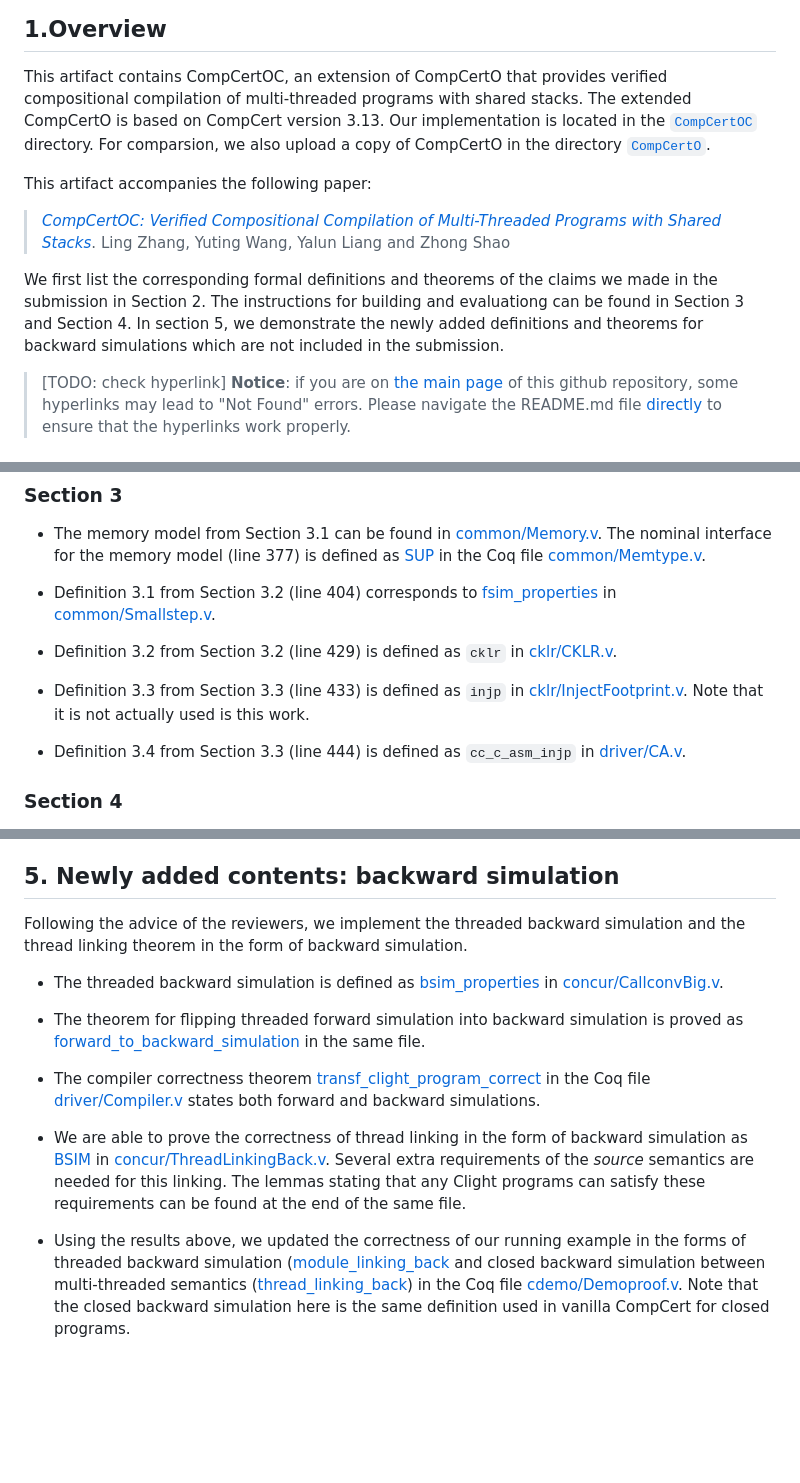
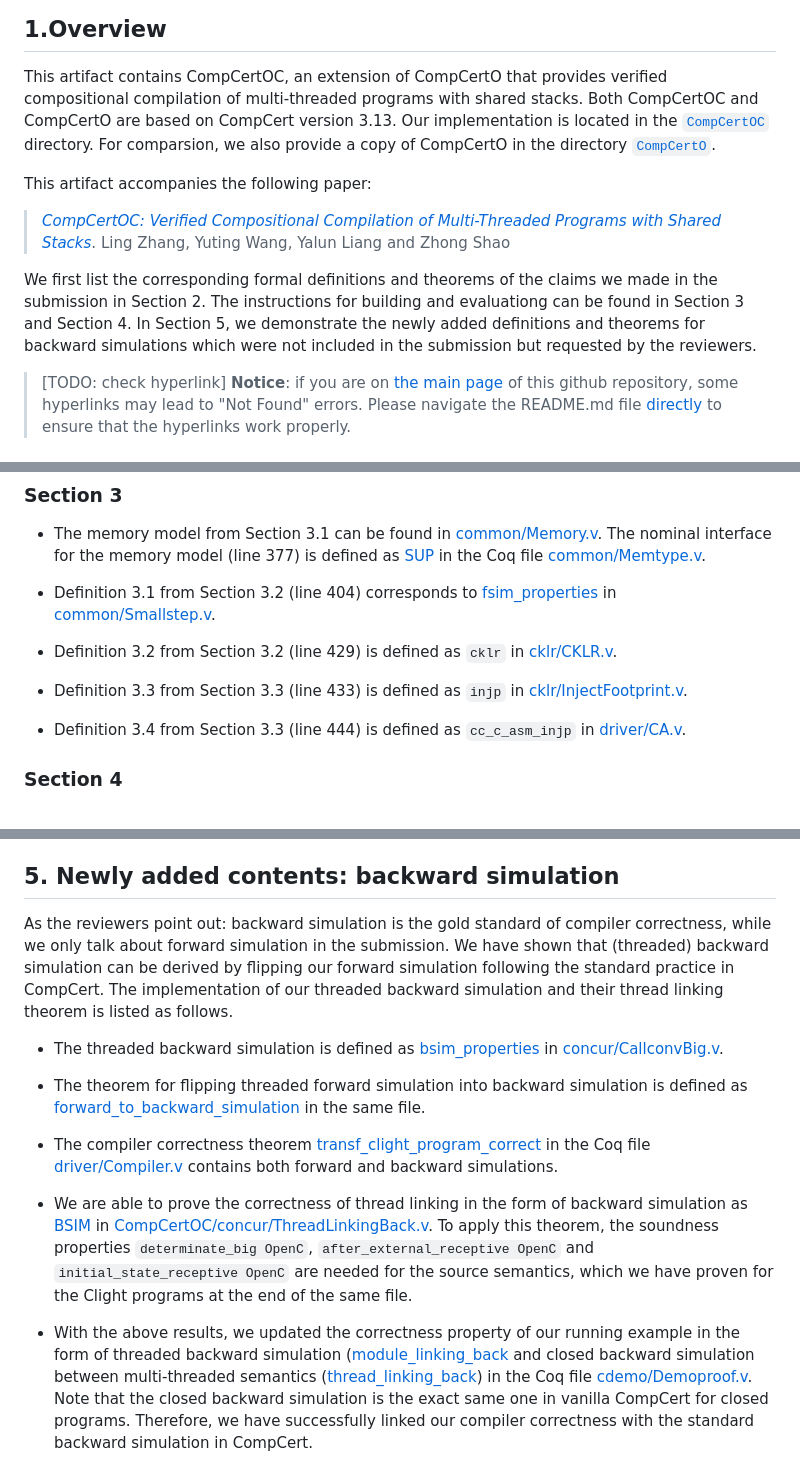
Before and after one commit to SJTU-PLV/compcertoc-pldi25-artifact, a Markdown page: README.md, 3 parts joined by grey strips. Drawn GitHub-style; blank space fills up the shorter version.

Commit message:
Fixed some errors

```diff
--- a/README.md
+++ b/README.md
@@ -5,10 +5,10 @@
 This artifact contains CompCertOC, an extension
 of CompCertO that provides verified compositional
 compilation of multi-threaded programs with shared
-stacks. The extended CompCertO is based on CompCert
+stacks. Both CompCertOC and CompCertO are based on CompCert
 version 3.13. Our implementation is located in the
 [`CompCertOC`](CompCertOC) directory. For comparsion,
-we also upload a copy of CompCertO in the directory
+we also provide a copy of CompCertO in the directory
 [`CompCertO`](CompCertO).
 
 This artifact accompanies the following paper:
@@ -19,8 +19,8 @@ This artifact accompanies the following paper:
 We first list the corresponding formal definitions and theorems
 of the claims we made in the submission in Section 2. The instructions
 for building and evaluationg can be found in Section 3 and Section 4.
-In section 5, we demonstrate the newly added definitions and
-theorems for backward simulations which are not included in the submission.
+In Section 5, we demonstrate the newly added definitions and
+theorems for backward simulations which were not included in the submission but requested by the reviewers.
 
 >[TODO: check hyperlink]
 **Notice**: if you are on [the main page](https://github.com/SJTU-PLV/direct-refinement-popl24-artifact)
@@ -48,7 +48,7 @@ We list the definitions, lemmas and theorems from each section of the paper belo
 
 - Definition 3.2 from Section 3.2 (line 429) is defined as `cklr` in [cklr/CKLR.v](CompCertOC/cklr/CKLR.v).
 
-- Definition 3.3 from Section 3.3 (line 433) is defined as `injp` in [cklr/InjectFootprint.v](CompCertOC/cklr/InjectFootprint.v). Note that it is not actually used is this work.
+- Definition 3.3 from Section 3.3 (line 433) is defined as `injp` in [cklr/InjectFootprint.v](CompCertOC/cklr/InjectFootprint.v).
 
 - Definition 3.4 from Section 3.3 (line 444) is
 defined as `cc_c_asm_injp` in [driver/CA.v](CompCertOC/driver/CA.v).
@@ -400,30 +400,43 @@ CompCertO.
 
 ## 5. Newly added contents: backward simulation
 
-Following the advice of the reviewers, we implement the
-threaded backward simulation and the thread linking theorem
-in the form of backward simulation.
+As the reviewers point out: backward simulation is the gold standard
+of compiler correctness, while we only talk about forward simulation
+in the submission. We have shown that (threaded) backward simulation
+can be derived by flipping our forward simulation following the
+standard practice in CompCert. The implementation of our threaded
+backward simulation and their thread linking theorem is listed as
+follows.
 
 - The threaded backward simulation is defined as
 [bsim_properties](CompCertOC/concur/CallconvBig.v#733)
 in [concur/CallconvBig.v](CompCertOC/concur/CallconvBig.v).
 
 - The theorem for flipping threaded forward simulation into backward
-simulation is proved as [forward_to_backward_simulation](CompCertOC/concur/CallconvBig.v#L1099) in the same file.
+simulation is defined as
+[forward_to_backward_simulation](CompCertOC/concur/CallconvBig.v#L1099)
+in the same file.
 
 - The compiler correctness theorem
  [transf_clight_program_correct](CompCertOC/driver/Compiler.v#L549) in
  the Coq file [driver/Compiler.v](CompCertOC/driver/Compiler.v)
- states both forward and backward simulations.
+ contains both forward and backward simulations.
 
 - We are able to prove the correctness of thread linking in the form
-  of backward simulation as [BSIM](CompCertOC/concur/ThreadLinkingBack.v#L3321) in [concur/ThreadLinkingBack.v](CompCectOC/concur/ThreadLinkingBack.v). Several extra requirements of the *source* semantics are needed for this linking. The lemmas stating that any Clight programs can
-  satisfy these requirements can be found at the end of the same file.
+  of backward simulation as
+  [BSIM](CompCertOC/concur/ThreadLinkingBack.v#L3321) in
+  [CompCertOC/concur/ThreadLinkingBack.v](CompCectOC/concur/ThreadLinkingBack.v).
+  To apply this theorem, the soundness properties `determinate_big
+  OpenC`, `after_external_receptive OpenC` and
+  `initial_state_receptive OpenC` are needed for the source semantics,
+  which we have proven for the Clight programs at the end of the same
+  file.
 
-- Using the results above, we updated the correctness of our
-  running example in the forms of
+- With the above results, we updated the correctness property of our
+  running example in the form of
   threaded backward simulation ([module_linking_back]((CompCertOC/cdemo/Demoproof.v#L254))
   and closed backward simulation between multi-threaded semantics ([thread_linking_back](CompCertOC/cdemo/Demoproof.v#L262)) in the Coq file
   [cdemo/Demoproof.v](CompCertOC/cdemo/Demoproof.v).
-  Note that the closed backward simulation here
-  is the same definition used in vanilla CompCert for closed programs.
+  Note that the closed backward simulation
+  is the exact same one in vanilla CompCert for closed programs. Therefore, we have successfully linked our compiler correctness with
+  the standard backward simulation in CompCert.
```
